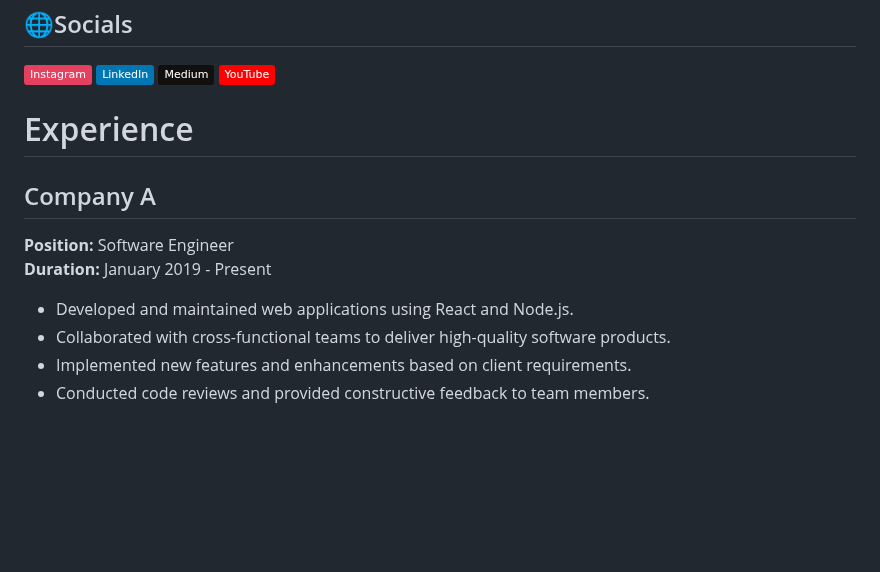
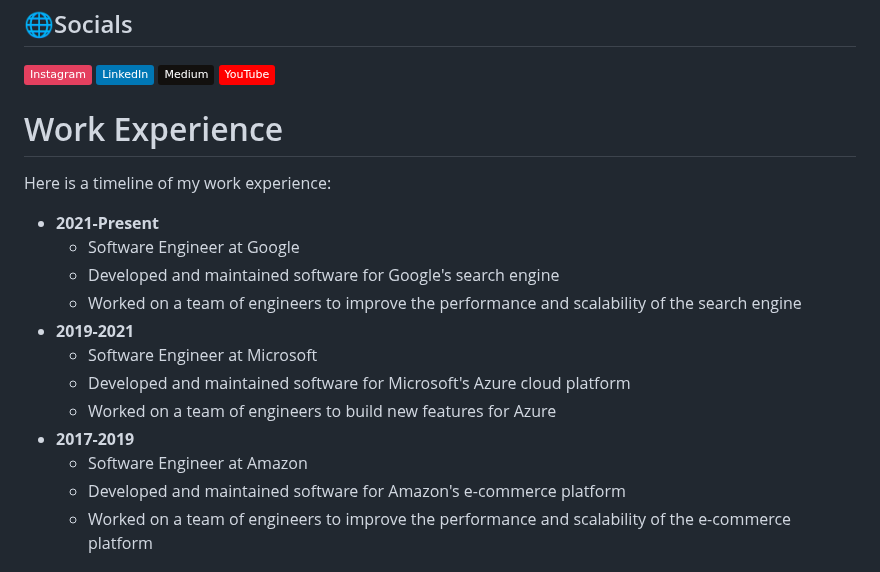
Before and after one commit to bits-io/bits-io, a Markdown page: README.md, the part around one of its changes. GitHub-like rendering; badges without logos; blank space fills up the shorter version.

```diff
--- a/README.md
+++ b/README.md
@@ -7,14 +7,20 @@
 ## 🌐Socials
 [![Instagram](https://img.shields.io/badge/Instagram-%23E4405F.svg?logo=Instagram&logoColor=white)](https://instagram.com/bits.io) [![LinkedIn](https://img.shields.io/badge/LinkedIn-%230077B5.svg?logo=linkedin&logoColor=white)](https://linkedin.com/in/m-dobith-syadad-riyadi) [![Medium](https://img.shields.io/badge/Medium-12100E?logo=medium&logoColor=white)](https://medium.com/@bits-io) [![YouTube](https://img.shields.io/badge/YouTube-%23FF0000.svg?logo=YouTube&logoColor=white)](https://youtube.com/@mdobithsyadadriyadi)
 
-# Experience
+# Work Experience
 
-## Company A
-**Position:** Software Engineer
-**Duration:** January 2019 - Present
+Here is a timeline of my work experience:
 
-- Developed and maintained web applications using React and Node.js.
-- Collaborated with cross-functional teams to deliver high-quality software products.
-- Implemented new features and enhancements based on client requirements.
-- Conducted code reviews and provided constructive feedback to team members.
+* **2021-Present**
+    * Software Engineer at Google
+    * Developed and maintained software for Google's search engine
+    * Worked on a team of engineers to improve the performance and scalability of the search engine
+* **2019-2021**
+    * Software Engineer at Microsoft
+    * Developed and maintained software for Microsoft's Azure cloud platform
+    * Worked on a team of engineers to build new features for Azure
+* **2017-2019**
+    * Software Engineer at Amazon
+    * Developed and maintained software for Amazon's e-commerce platform
+    * Worked on a team of engineers to improve the performance and scalability of the e-commerce platform
 
```
Also changed, not shown: other parts of README.md (+0 -8 lines).
